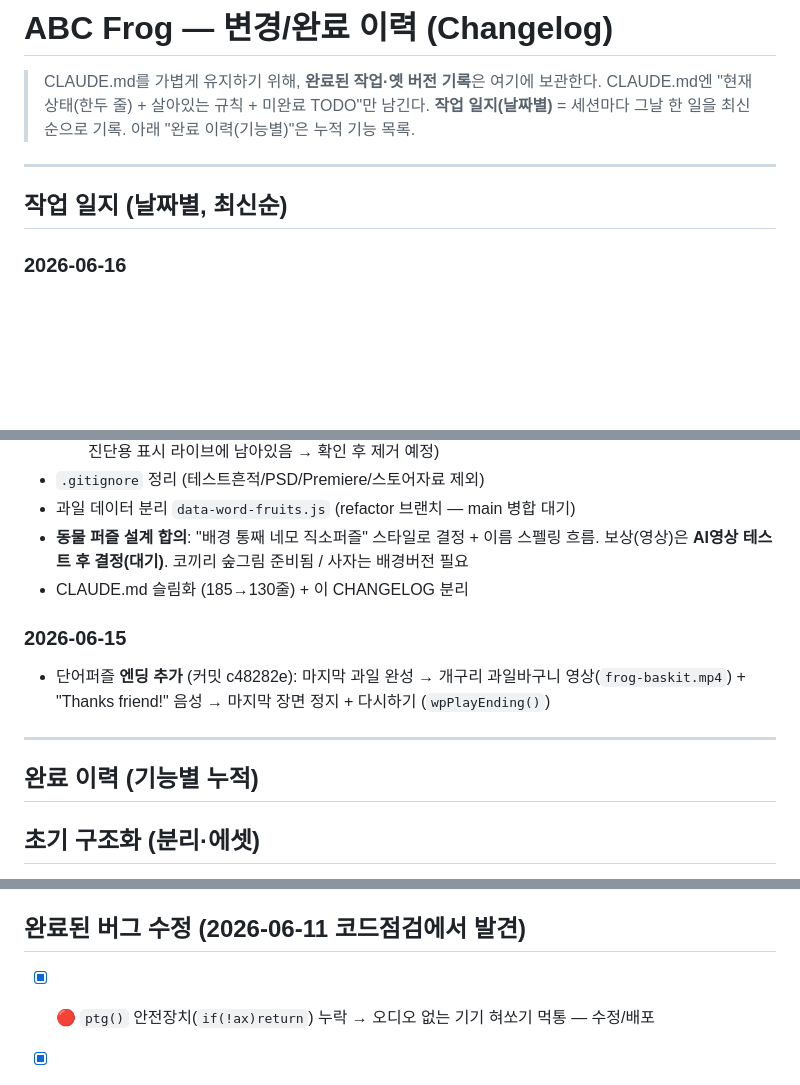
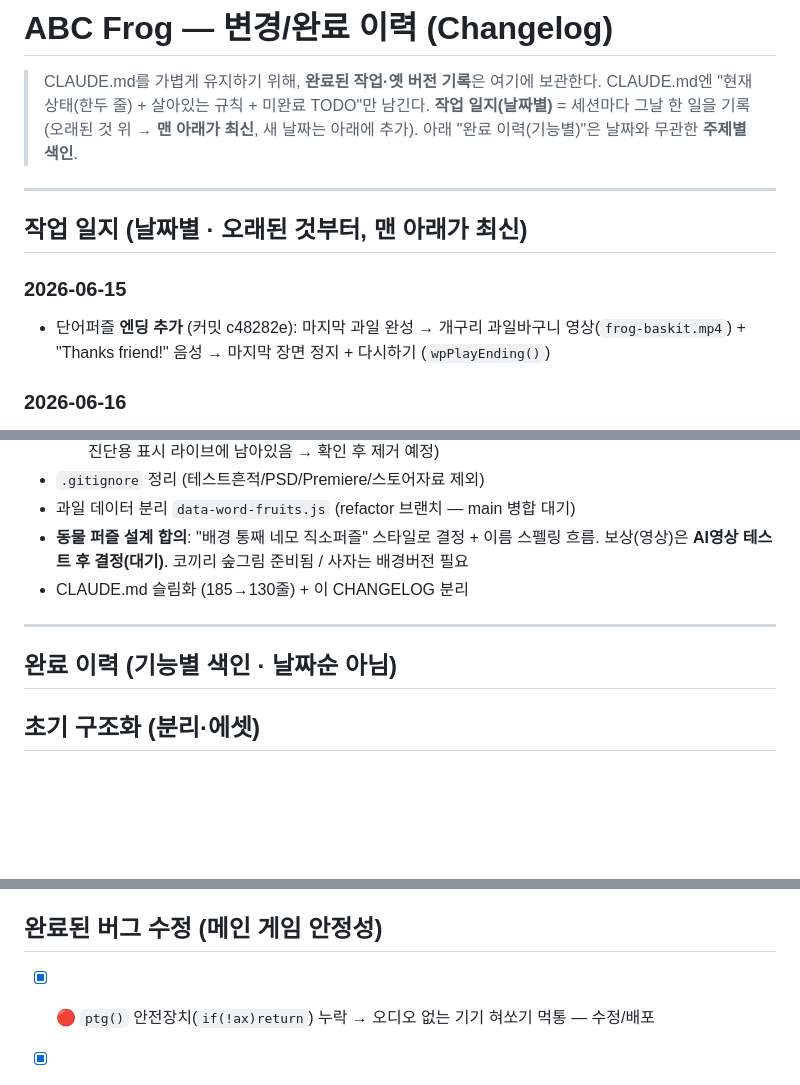
Before and after one commit to kimsrain3-rgb/ABC_FROG, a Markdown page: docs/CHANGELOG.md, 3 parts joined by grey strips. Drawn GitHub-style; blank space fills up the shorter version.

Commit message:
docs: CHANGELOG 작업일지를 올림차순(최신이 아래)으로 정렬 + 날짜 혼선 제거
- 작업 일지: 오래된 것 위 → 맨 아래가 최신 (일기처럼), 새 날짜는 아래에 추가
- 아래 '완료 이력'은 '기능별 색인(날짜순 아님)'으로 명확히 → 6/11 등 날짜 혼선 제거

Co-Authored-By: Claude Opus 4.8 (1M context) <noreply@anthropic.com>

```diff
--- a/docs/CHANGELOG.md
+++ b/docs/CHANGELOG.md
@@ -2,11 +2,15 @@
 
 > CLAUDE.md를 가볍게 유지하기 위해, **완료된 작업·옛 버전 기록**은 여기에 보관한다.
 > CLAUDE.md엔 "현재 상태(한두 줄) + 살아있는 규칙 + 미완료 TODO"만 남긴다.
-> **작업 일지(날짜별)** = 세션마다 그날 한 일을 최신순으로 기록. 아래 "완료 이력(기능별)"은 누적 기능 목록.
+> **작업 일지(날짜별)** = 세션마다 그날 한 일을 기록 (오래된 것 위 → **맨 아래가 최신**, 새 날짜는 아래에 추가).
+> 아래 "완료 이력(기능별)"은 날짜와 무관한 **주제별 색인**.
 
 ---
 
-## 작업 일지 (날짜별, 최신순)
+## 작업 일지 (날짜별 · 오래된 것부터, 맨 아래가 최신)
+
+### 2026-06-15
+- 단어퍼즐 **엔딩 추가** (커밋 c48282e): 마지막 과일 완성 → 개구리 과일바구니 영상(`frog-baskit.mp4`) + "Thanks friend!" 음성 → 마지막 장면 정지 + 다시하기 (`wpPlayEnding()`)
 
 ### 2026-06-16
 - **단어퍼즐 엔딩 후속 수정 줄줄이:**
@@ -23,12 +27,9 @@
 - **동물 퍼즐 설계 합의**: "배경 통째 네모 직소퍼즐" 스타일로 결정 + 이름 스펠링 흐름. 보상(영상)은 **AI영상 테스트 후 결정(대기)**. 코끼리 숲그림 준비됨 / 사자는 배경버전 필요
 - CLAUDE.md 슬림화 (185→130줄) + 이 CHANGELOG 분리
 
-### 2026-06-15
-- 단어퍼즐 **엔딩 추가** (커밋 c48282e): 마지막 과일 완성 → 개구리 과일바구니 영상(`frog-baskit.mp4`) + "Thanks friend!" 음성 → 마지막 장면 정지 + 다시하기 (`wpPlayEnding()`)
-
 ---
 
-## 완료 이력 (기능별 누적)
+## 완료 이력 (기능별 색인 · 날짜순 아님)
 
 ## 초기 구조화 (분리·에셋)
 - [x] 단일 index.html → index.html + style.css + script.js 분리
@@ -72,7 +73,7 @@
 - [x] **데이터 분리**: 과일 데이터(WP_WORDS/WP_ORDER) → `data-word-fruits.js` (refactor 브랜치, 검증됨 / main 병합 대기)
 - [x] `.gitignore` 정리 (테스트 흔적·PSD·Premiere·스토어자료 제외)
 
-## 완료된 버그 수정 (2026-06-11 코드점검에서 발견)
+## 완료된 버그 수정 (메인 게임 안정성)
 - [x] 🔴 `ptg()` 안전장치(`if(!ax)return`) 누락 → 오디오 없는 기기 혀쏘기 먹통 — 수정/배포
 - [x] 🟡 튜토리얼 데모 파리 탭 시 "우웩" 오답 (정답글자 미설정) → `oft`에 `gp!=='playing'` 가드 — 수정/배포
 - [x] 🟢 퍼즐 화면 즉시 뒤로가기 시 `buildPuzzle` 0.06초 재시도 루프 안 멈춤(배터리) → `'show'` 가드 — 수정/배포
```
